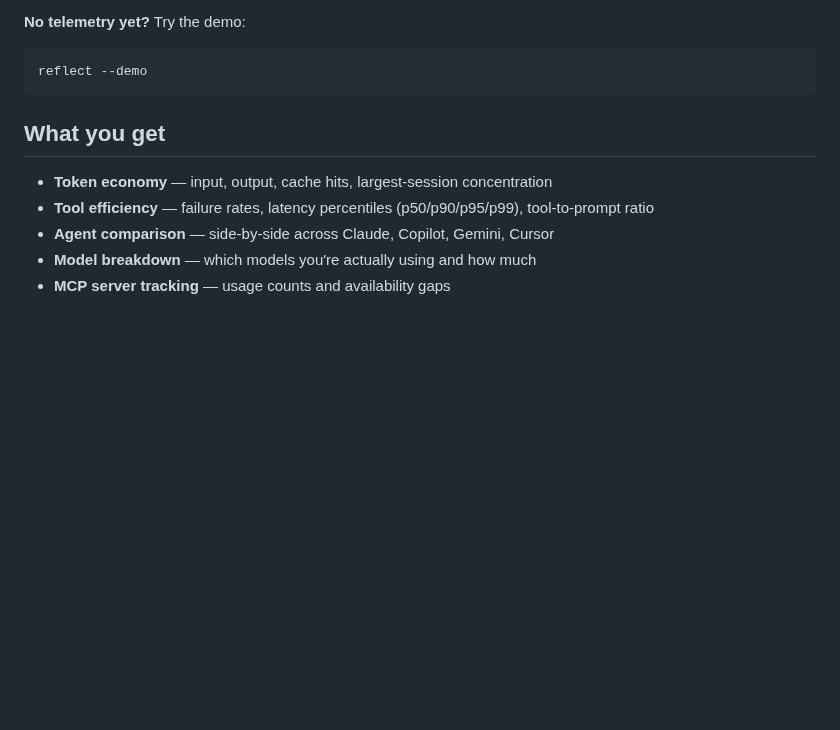
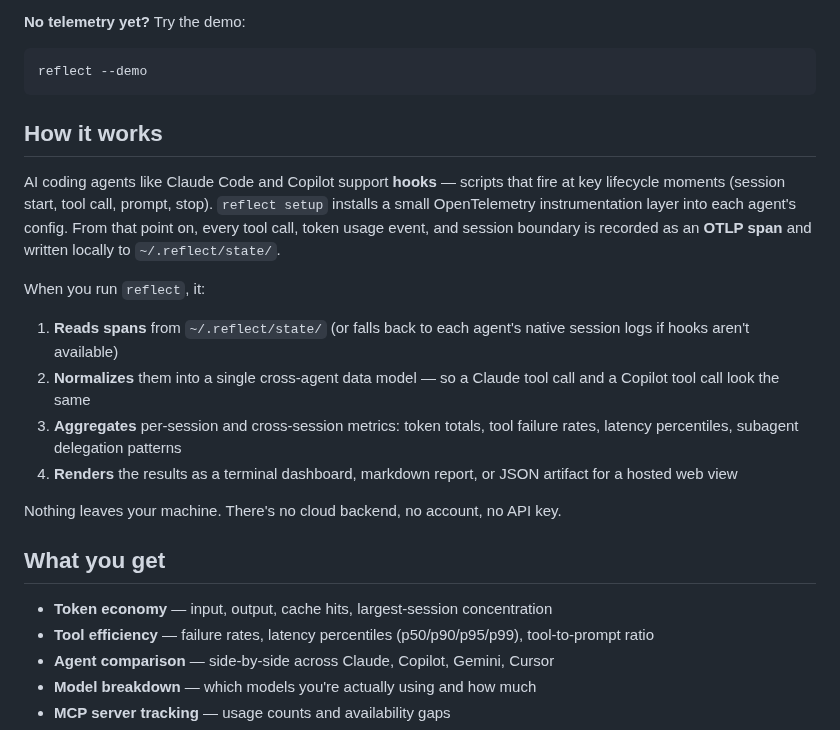
Before and after one commit to o11y-dev/reflect, a Markdown page: README.md, the part around the change. Rendered like a GitHub page; blank space fills up the shorter version.

Commit message:
docs: add How it works section explaining hooks, spans, and data flow
New users had no mental model for what reflect actually does under the
hood. The section explains hooks, OTLP spans, normalization, aggregation,
and rendering in plain language, and explicitly states the local-first
guarantee (nothing leaves your machine).

https://claude.ai/code/session_016eBcMG3Du61NH8G8JDeWaM

````diff
--- a/README.md
+++ b/README.md
@@ -30,6 +30,19 @@ reflect
 ```bash
 reflect --demo
 ```
+
+## How it works
+
+AI coding agents like Claude Code and Copilot support **hooks** — scripts that fire at key lifecycle moments (session start, tool call, prompt, stop). `reflect setup` installs a small OpenTelemetry instrumentation layer into each agent's config. From that point on, every tool call, token usage event, and session boundary is recorded as an **OTLP span** and written locally to `~/.reflect/state/`.
+
+When you run `reflect`, it:
+
+1. **Reads spans** from `~/.reflect/state/` (or falls back to each agent's native session logs if hooks aren't available)
+2. **Normalizes** them into a single cross-agent data model — so a Claude tool call and a Copilot tool call look the same
+3. **Aggregates** per-session and cross-session metrics: token totals, tool failure rates, latency percentiles, subagent delegation patterns
+4. **Renders** the results as a terminal dashboard, markdown report, or JSON artifact for a hosted web view
+
+Nothing leaves your machine. There's no cloud backend, no account, no API key.
 
 ## What you get
 
````
